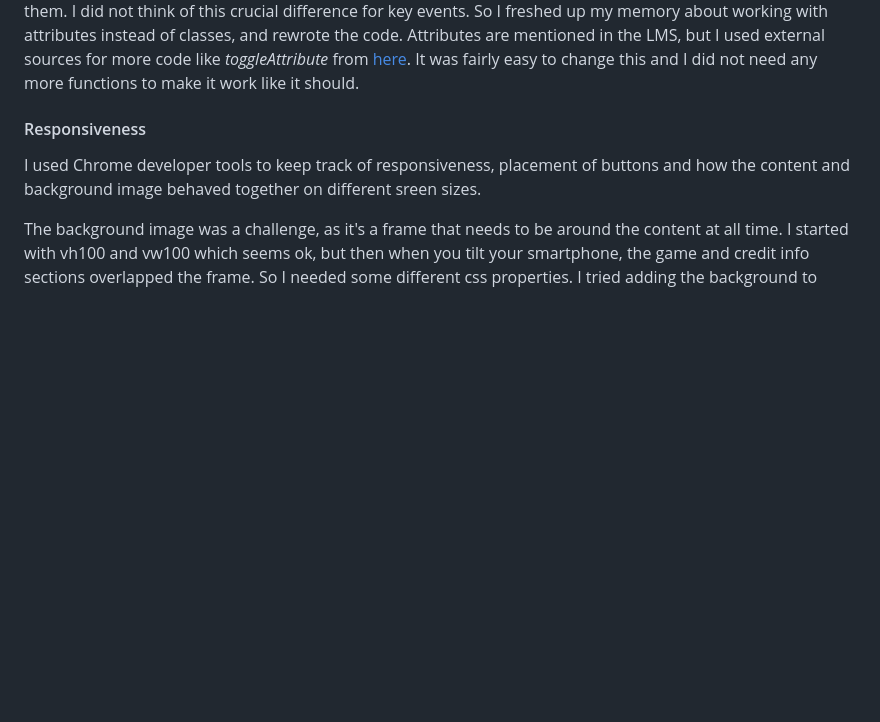
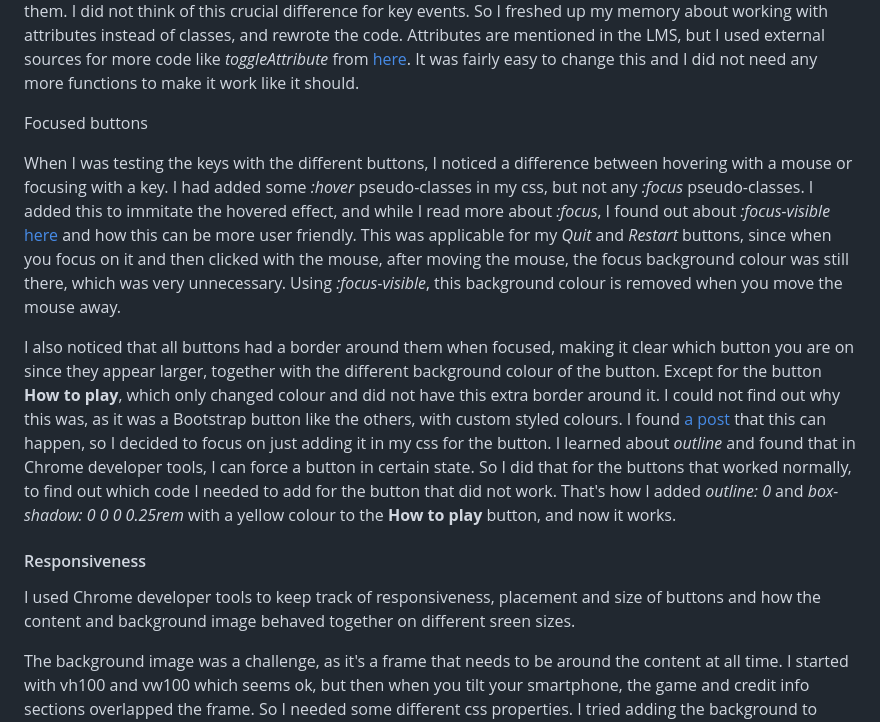
Before and after one commit to LizzyonGit/fruits-hold-em, a Markdown page: TESTING.md, the part around the change. Drawn GitHub-style; blank space fills up the shorter version.

Commit message:
Docs: testing file

```diff
--- a/TESTING.md
+++ b/TESTING.md
@@ -41,9 +41,14 @@ I spend some time finding a solution for this, as I looked specifically for a wa
 
 Then I googled for Bootstrap classes and what to do to prevent key events on disabled buttons. In the Bootstrap documentation, I went to the root of the problem by looking into how to change the disabled class in bootstrap, then I found the confirmation that the *disabled* class does not prevent key events [here](https://getbootstrap.com/docs/5.3/forms/overview/#disabled-forms), only pointer-events. It says you need to add *tabindex -1* to prevent focus. So it turns out it is better to add the *disabled* attribute instead of the class, because the attribute already prevents focus. When I was creating these disabled buttons initially, I went for the *disabled* class because it seemed easier, and I remembered the exact Javascript code for accessing them. I did not think of this crucial difference for key events. So I freshed up my memory about working with attributes instead of classes, and rewrote the code. Attributes are mentioned in the LMS, but I used external sources for more code like *toggleAttribute* from [here](https://developer.mozilla.org/en-US/docs/Web/API/Element/toggleAttribute). It was fairly easy to change this and I did not need any more functions to make it work like it should.
 
+Focused buttons
+
+When I was testing the keys with the different buttons, I noticed a difference between hovering with a mouse or focusing with a key. I had added some *:hover* pseudo-classes in my css, but not any *:focus* pseudo-classes. I added this to immitate the hovered effect, and while I read more about *:focus*, I found out about *:focus-visible* [here](https://developer.mozilla.org/en-US/docs/Web/CSS/:focus-visible) and how this can be more user friendly. This was applicable for my *Quit* and *Restart* buttons, since when you focus on it and then clicked with the mouse, after moving the mouse, the focus background colour was still there, which was very unnecessary. Using *:focus-visible*, this background colour is removed when you move the mouse away.
+
+I also noticed that all buttons had a border around them when focused, making it clear which button you are on since they appear larger, together with the different background colour of the button. Except for the button **How to play**, which only changed colour and did not have this extra border around it. I could not find out why this was, as it was a Bootstrap button like the others, with custom styled colours. I found [a post](https://github.com/twbs/bootstrap/issues/38903) that this can happen, so I decided to focus on just adding it in my css for the button. I learned about *outline* and found that in Chrome developer tools, I can force a button in certain state. So I did that for the buttons that worked normally, to find out which code I needed to add for the button that did not work. That's how I added *outline: 0* and *box-shadow: 0 0 0 0.25rem* with a yellow colour to the **How to play** button, and now it works.
 
 #### Responsiveness
 
-I used Chrome developer tools to keep track of responsiveness, placement of buttons and how the content and background image behaved together on different sreen sizes.
+I used Chrome developer tools to keep track of responsiveness, placement and size of buttons and how the content and background image behaved together on different sreen sizes.
 
 The background image was a challenge, as it's a frame that needs to be around the content at all time. I started with vh100 and vw100 which seems ok, but then when you tilt your smartphone, the game and credit info sections overlapped the frame. So I needed some different css properties. I tried adding the background to another div above the content, but this did not work, and I tried different size values for the background. But then I found *object-fit: fill* [here](https://developer.mozilla.org/en-US/docs/Web/CSS/object-fit), and tried it out. This worked. It was mainly luck to finally solve it. Now I just had to adjust padding and margin for different screens sizes so the content would fit inside the frame.
```
